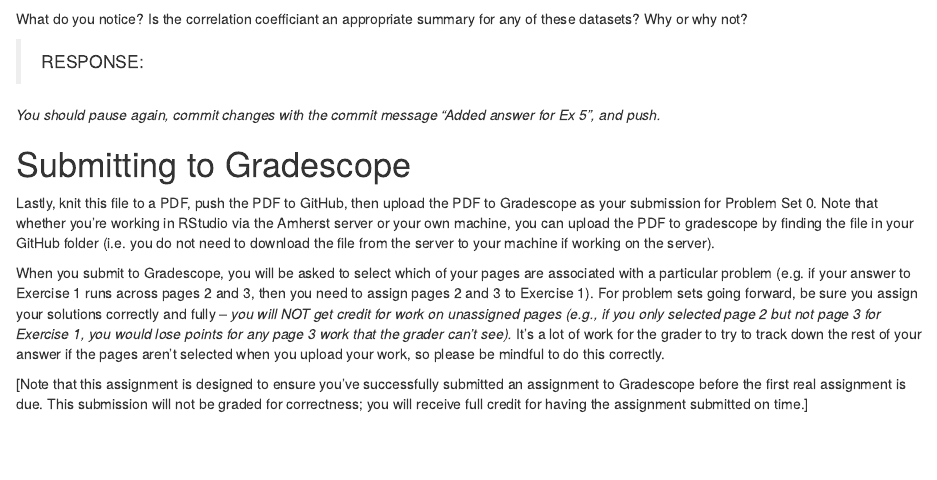
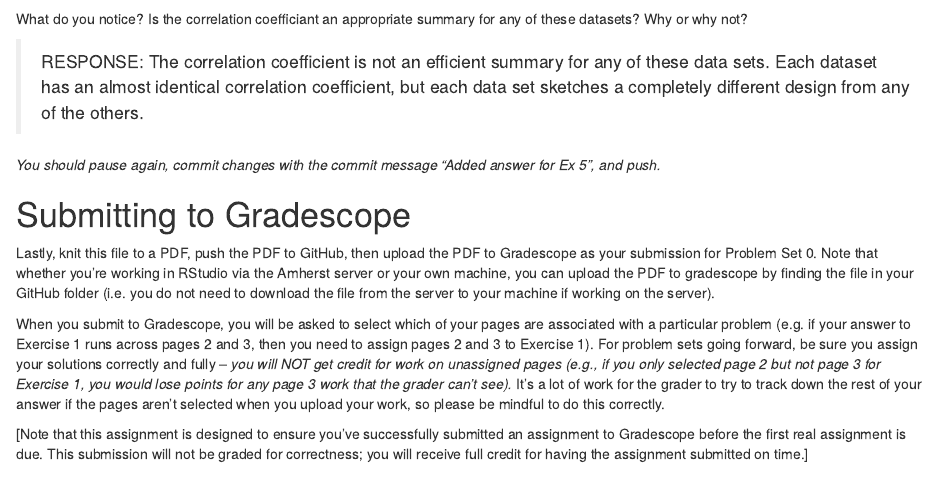
Before and after one commit to jknight21/jknight21, an R Markdown document (ps0.Rmd): the page in a window 1100 px wide, from 4490 px down. Rendered offline with R 4.5, knitr and Pandoc, with nearby package versions; some code elsewhere in the file could not run offline.

Commit message:
Added answer for 5

```diff
--- a/ps0.Rmd
+++ b/ps0.Rmd
@@ -185,7 +185,7 @@ datasaurus_dozen %>%
 
 What do you notice?  Is the correlation coefficiant an appropriate summary for any of these datasets?  Why or why not?
 
-> RESPONSE:
+> RESPONSE: The correlation coefficient is not an efficient summary for any of these data sets. Each dataset has an almost identical correlation coefficient, but each data set sketches a completely different design from any of the others.
 
 
 *You should pause again, commit changes with the commit message "Added answer for Ex 5", and push.*
```
